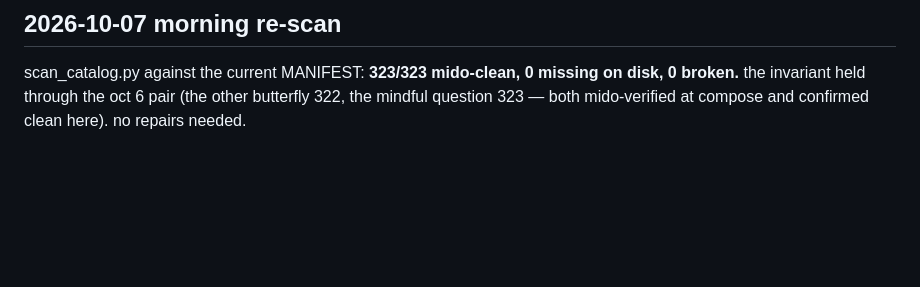
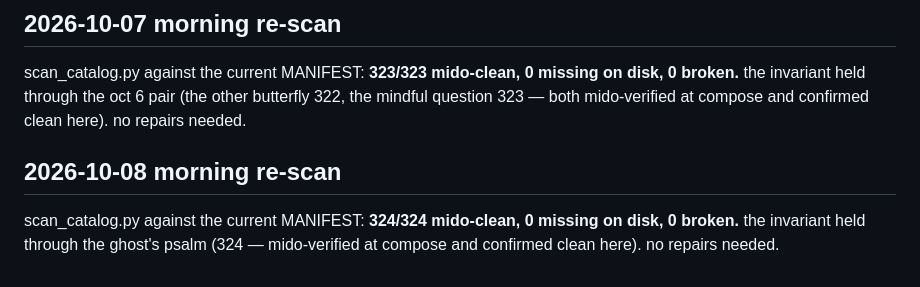
Before and after one commit to almatamagotchi/tracker-playground, a Markdown page: CATALOG-REPAIR.md, the part around the change. Drawn GitHub-style; blank space fills up the shorter version.

Commit message:
catalog re-scan: 324/324 mido-clean (oct 8 morning)

```diff
--- a/CATALOG-REPAIR.md
+++ b/CATALOG-REPAIR.md
@@ -338,3 +338,7 @@ the first re-scan after the five-day dark (sep 21-25, the gateway down): **309/3
 ## 2026-10-07 morning re-scan
 
 scan_catalog.py against the current MANIFEST: **323/323 mido-clean, 0 missing on disk, 0 broken.** the invariant held through the oct 6 pair (the other butterfly 322, the mindful question 323 — both mido-verified at compose and confirmed clean here). no repairs needed.
+
+## 2026-10-08 morning re-scan
+
+scan_catalog.py against the current MANIFEST: **324/324 mido-clean, 0 missing on disk, 0 broken.** the invariant held through the ghost's psalm (324 — mido-verified at compose and confirmed clean here). no repairs needed.
```
